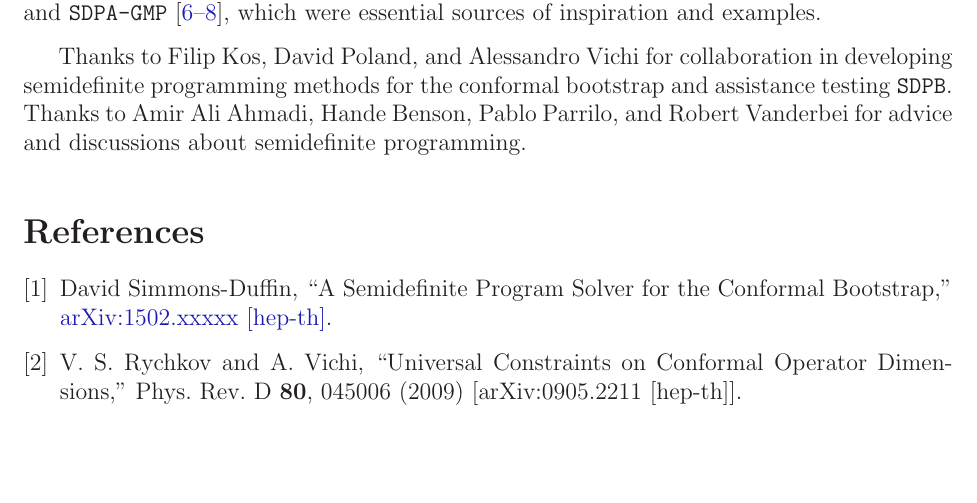
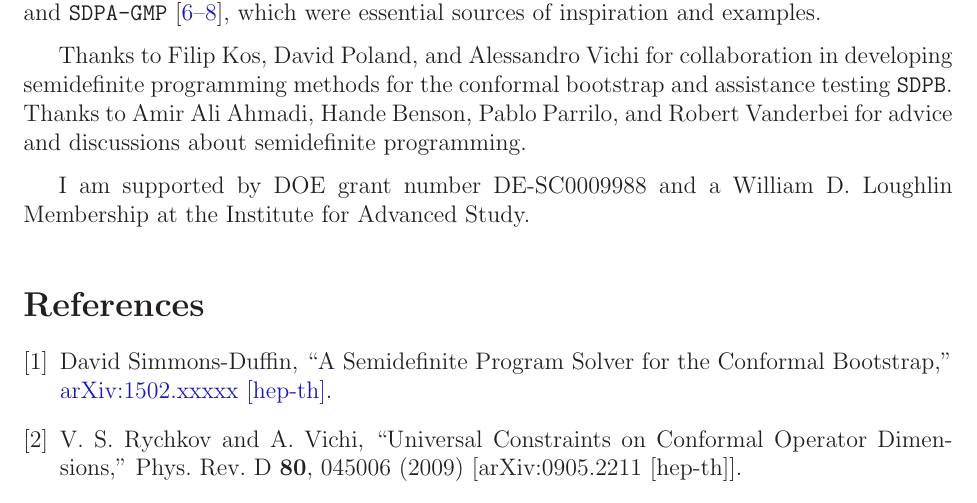
Before and after one commit to davidsd/sdpb, a LaTeX document (docs/SDPB-Manual.tex): part of page 13 of 14, cut so that both start at the same text, the shorter picture padded with empty space. Compiled offline with LaTeX, dvips and Ghostscript.

Commit message:
Small fixes to Readme and manual

```diff
--- a/docs/SDPB-Manual.tex
+++ b/docs/SDPB-Manual.tex
@@ -562,6 +562,9 @@ systems of correlation functions \cite{Kos:2014bka}.
 
 Thanks to Filip Kos, David Poland, and Alessandro Vichi for collaboration in developing semidefinite programming methods for the conformal bootstrap and assistance testing \SDPB.  Thanks to Amir Ali Ahmadi, Hande Benson, Pablo Parrilo, and Robert Vanderbei for advice and discussions about semidefinite programming.
 
+I am supported by DOE grant number DE-SC0009988 and a William D. Loughlin Membership at the Institute for Advanced Study.
+
+
 \begin{thebibliography}{9}
 
 \bibitem{DSD}
```
Also changed, not shown: Readme.md, docs/SDPB-Manual.pdf.
